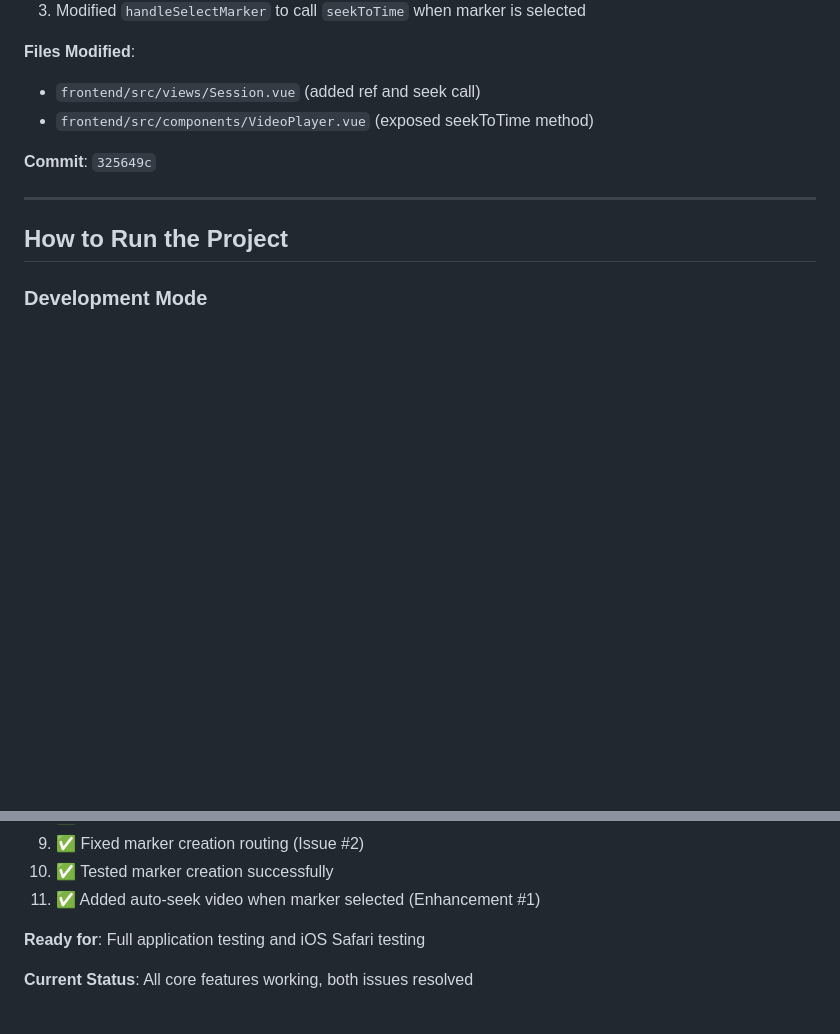
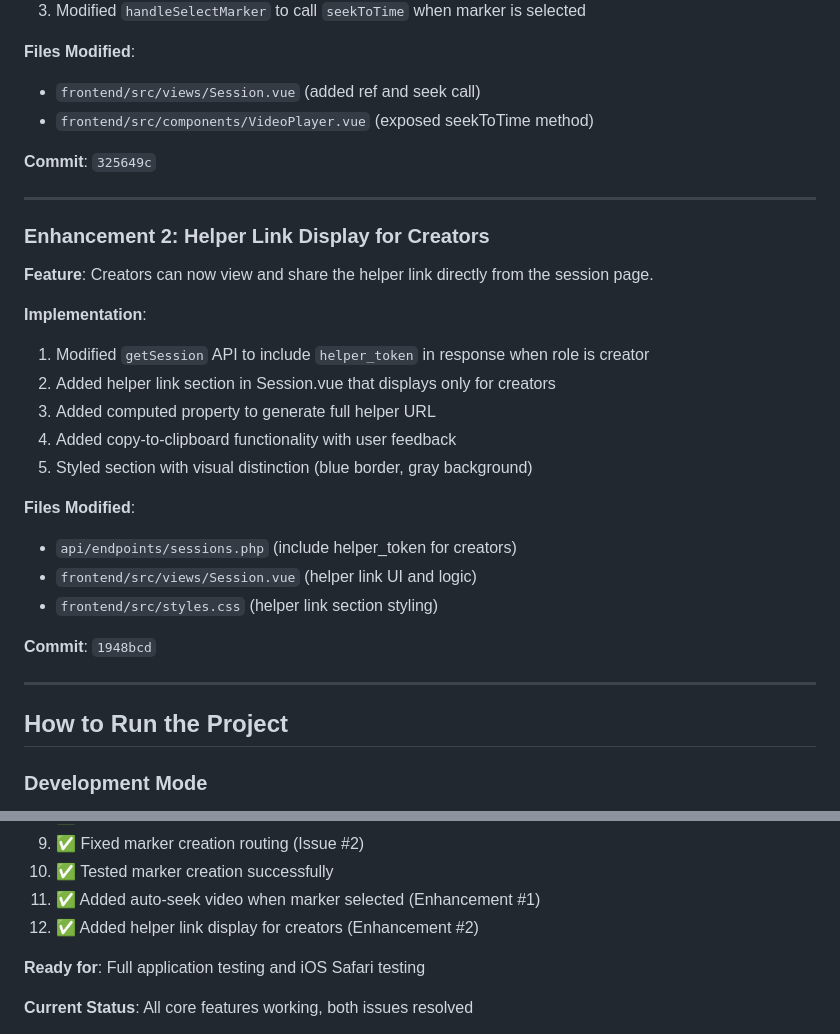
Before and after one commit to moksamedia/video-marker, a Markdown page: CLAUDE.md, 2 parts joined by grey strips. GitHub-like rendering; blank space fills up the shorter version.

Commit message:
Update CLAUDE.md with Enhancement #2
Added documentation for helper link display feature.

🤖 Generated with [Claude Code](https://claude.com/claude-code)

Co-Authored-By: Claude <noreply@anthropic.com>

```diff
--- a/CLAUDE.md
+++ b/CLAUDE.md
@@ -255,6 +255,25 @@ The regex pattern `#^/api/sessions(/[^/]+)?(/markers)?$#` was too permissive. It
 - `frontend/src/components/VideoPlayer.vue` (exposed seekToTime method)
 
 **Commit**: `325649c`
+
+---
+
+### Enhancement 2: Helper Link Display for Creators
+**Feature**: Creators can now view and share the helper link directly from the session page.
+
+**Implementation**:
+1. Modified `getSession` API to include `helper_token` in response when role is creator
+2. Added helper link section in Session.vue that displays only for creators
+3. Added computed property to generate full helper URL
+4. Added copy-to-clipboard functionality with user feedback
+5. Styled section with visual distinction (blue border, gray background)
+
+**Files Modified**:
+- `api/endpoints/sessions.php` (include helper_token for creators)
+- `frontend/src/views/Session.vue` (helper link UI and logic)
+- `frontend/src/styles.css` (helper link section styling)
+
+**Commit**: `1948bcd`
 
 ---
 
@@ -563,6 +582,7 @@ frontend/dist/
 9. ✅ Fixed marker creation routing (Issue #2)
 10. ✅ Tested marker creation successfully
 11. ✅ Added auto-seek video when marker selected (Enhancement #1)
+12. ✅ Added helper link display for creators (Enhancement #2)
 
 **Ready for**: Full application testing and iOS Safari testing
 
```
